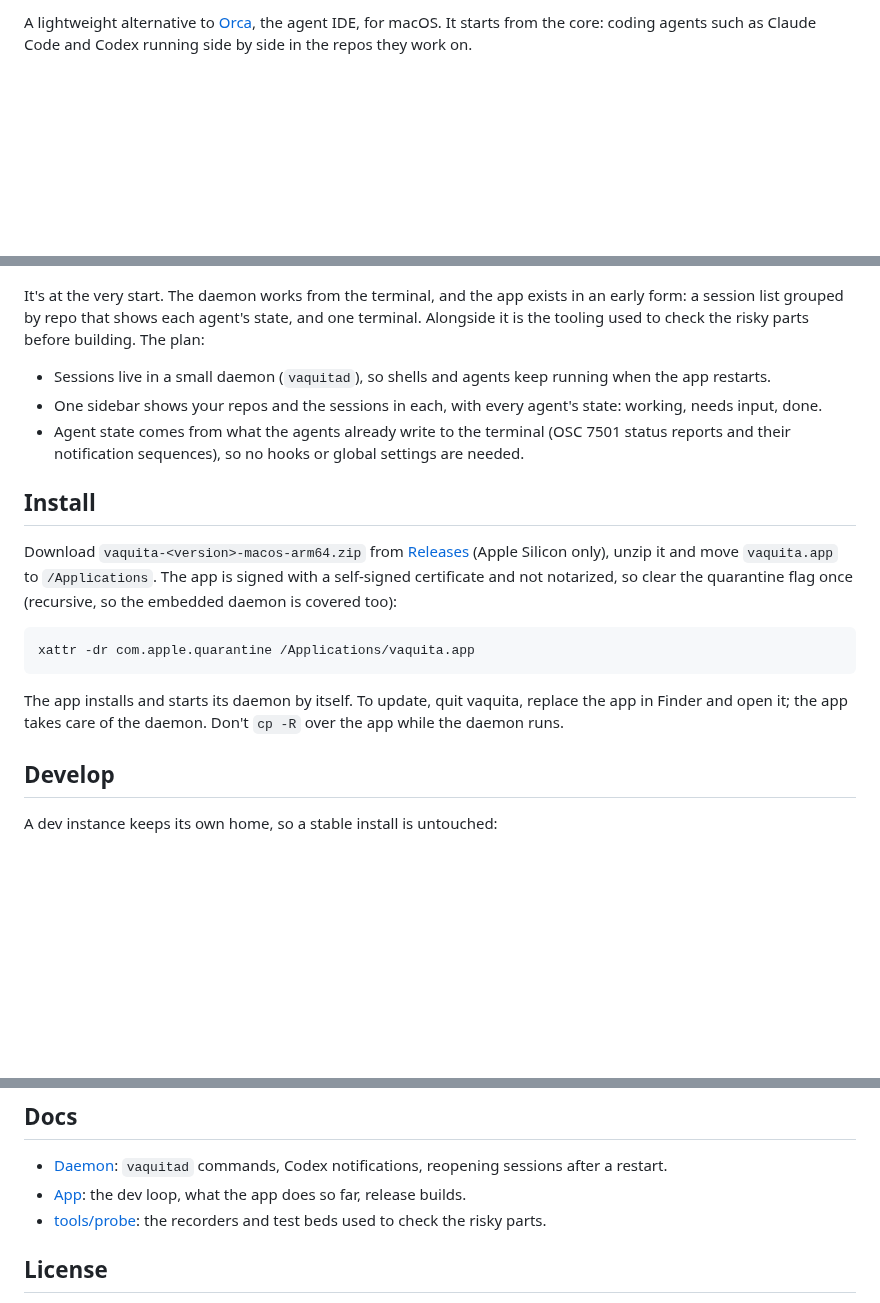
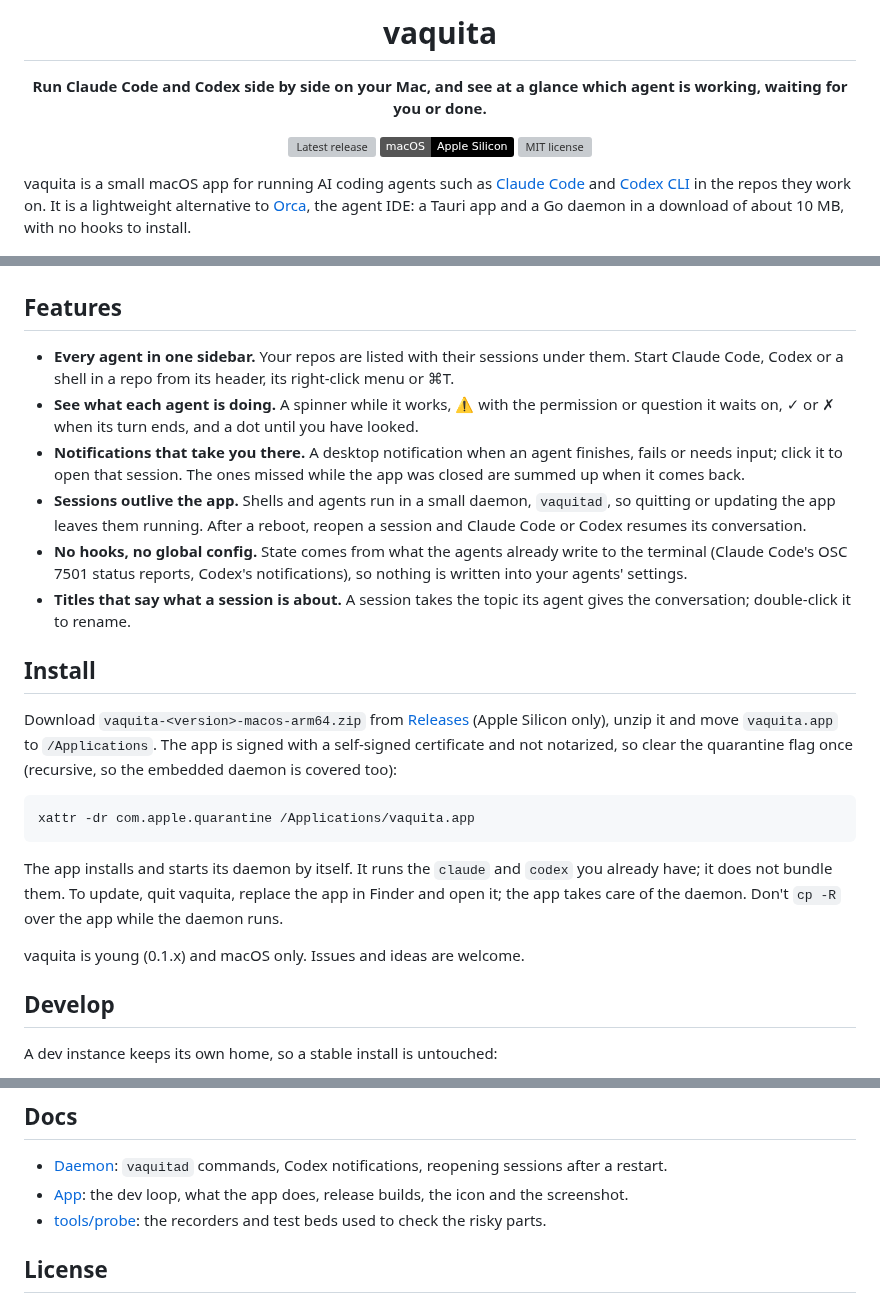
Before and after one commit to zeikar/vaquita, a Markdown page: README.md, 3 parts joined by grey strips. Drawn GitHub-style; badges without logos; blank space fills up the shorter version; grey boxes are pictures that could not be loaded.

Commit message:
docs: a README that leads with what vaquita does, and a social preview image

````diff
--- a/README.md
+++ b/README.md
@@ -2,13 +4,28 @@
 
-A lightweight alternative to [Orca](https://www.onorca.dev/), the agent IDE, for macOS. It starts from the core: coding agents such as Claude Code and Codex running side by side in the repos they work on.
+<h1 align="center">vaquita</h1>
+
+<p align="center">
+  <strong>Run Claude Code and Codex side by side on your Mac, and see at a glance which agent is working, waiting for you or done.</strong>
+</p>
+
+<p align="center">
+  <a href="https://github.com/zeikar/vaquita/releases/latest"><img src="https://img.shields.io/github/v/release/zeikar/vaquita" alt="Latest release"></a>
+  <img src="https://img.shields.io/badge/macOS-Apple%20Silicon-black?logo=apple" alt="macOS on Apple Silicon">
+  <a href="LICENSE"><img src="https://img.shields.io/github/license/zeikar/vaquita" alt="MIT license"></a>
+</p>
+
+vaquita is a small macOS app for running AI coding agents such as [Claude Code](https://code.claude.com) and [Codex CLI](https://github.com/openai/codex) in the repos they work on. It is a lightweight alternative to [Orca](https://www.onorca.dev/), the agent IDE: a Tauri app and a Go daemon in a download of about 10 MB, with no hooks to install.
 
 ![The vaquita app: repos and their sessions in the sidebar, each with its agent's state, and a Claude Code session open](docs/screenshot.png)
 
-It's at the very start. The daemon works from the terminal, and the app exists in an early form: a session list grouped by repo that shows each agent's state, and one terminal. Alongside it is the tooling used to check the risky parts before building. The plan:
+## Features
 
-- Sessions live in a small daemon (`vaquitad`), so shells and agents keep running when the app restarts.
-- One sidebar shows your repos and the sessions in each, with every agent's state: working, needs input, done.
-- Agent state comes from what the agents already write to the terminal (OSC 7501 status reports and their notification sequences), so no hooks or global settings are needed.
+- **Every agent in one sidebar.** Your repos are listed with their sessions under them. Start Claude Code, Codex or a shell in a repo from its header, its right-click menu or ⌘T.
+- **See what each agent is doing.** A spinner while it works, ⚠ with the permission or question it waits on, ✓ or ✗ when its turn ends, and a dot until you have looked.
+- **Notifications that take you there.** A desktop notification when an agent finishes, fails or needs input; click it to open that session. The ones missed while the app was closed are summed up when it comes back.
+- **Sessions outlive the app.** Shells and agents run in a small daemon, `vaquitad`, so quitting or updating the app leaves them running. After a reboot, reopen a session and Claude Code or Codex resumes its conversation.
+- **No hooks, no global config.** State comes from what the agents already write to the terminal (Claude Code's OSC 7501 status reports, Codex's notifications), so nothing is written into your agents' settings.
+- **Titles that say what a session is about.** A session takes the topic its agent gives the conversation; double-click it to rename.
 
 ## Install
 
@@ -18,7 +35,9 @@ Download `vaquita-<version>-macos-arm64.zip` from [Releases](https://github.com/
 xattr -dr com.apple.quarantine /Applications/vaquita.app
 ```
 
-The app installs and starts its daemon by itself. To update, quit vaquita, replace the app in Finder and open it; the app takes care of the daemon. Don't `cp -R` over the app while the daemon runs.
+The app installs and starts its daemon by itself. It runs the `claude` and `codex` you already have; it does not bundle them. To update, quit vaquita, replace the app in Finder and open it; the app takes care of the daemon. Don't `cp -R` over the app while the daemon runs.
+
+vaquita is young (0.1.x) and macOS only. Issues and ideas are welcome.
 
 ## Develop
 
@@ -36,7 +55,7 @@ PATH="/opt/homebrew/opt/rustup/bin:$PATH" npm run tauri dev
 ## Docs
 
 - [Daemon](docs/daemon.md): `vaquitad` commands, Codex notifications, reopening sessions after a restart.
-- [App](docs/app.md): the dev loop, what the app does so far, release builds.
+- [App](docs/app.md): the dev loop, what the app does, release builds, the icon and the screenshot.
 - [tools/probe](docs/probe.md): the recorders and test beds used to check the risky parts.
 
 ## License
````
Also changed, not shown: other parts of README.md (+3 -1 lines), docs/social-preview.png (added).
